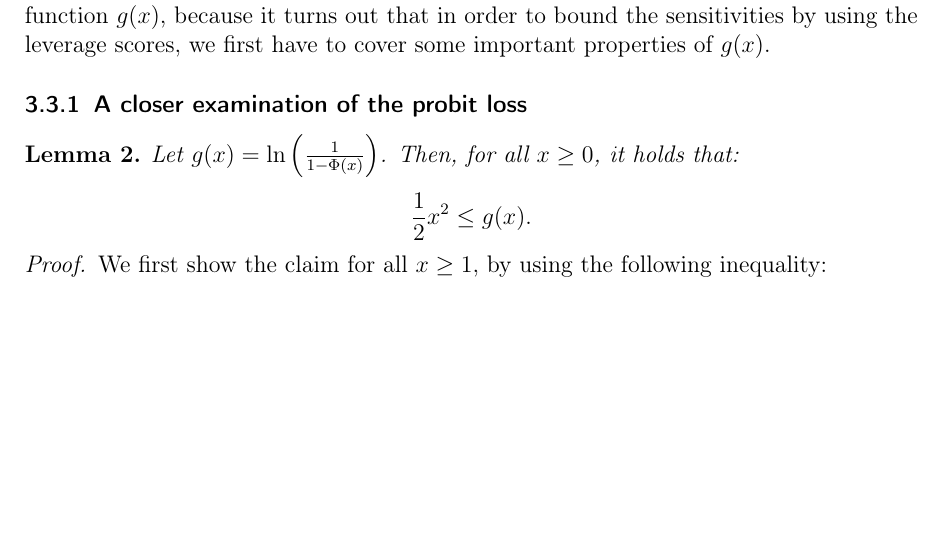
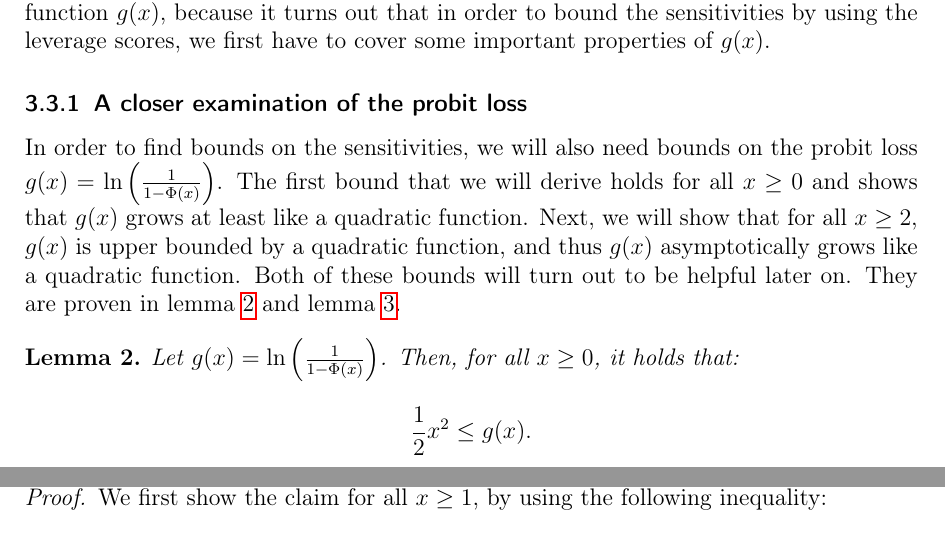
Before and after one commit to chr-peters/masters-thesis, a LaTeX thesis (masters_thesis_christian_peters.tex, which reads sections/coresets/sensitivity_bounds.tex): part of page 25 of 40 before the commit and two parts of pages 25 and 26 of 40 after it, the two joined at a grey line, cut so that both start at the same text, the shorter picture padded with empty space. Compiled offline with pdfLaTeX.

Commit message:
introduced the bounds on the probit loss

```diff
--- a/sections/coresets/sensitivity_bounds.tex
+++ b/sections/coresets/sensitivity_bounds.tex
@@ -39,6 +40,18 @@ have to cover some important properties of $g(x)$.
 
 \subsubsection{A closer examination of the probit loss}
 
+In order to find bounds on the sensitivities, we will also
+need bounds on the probit loss
+$g(x) = \ln\left( \frac{1}{1 - \Phi(x)} \right)$.
+The first bound that we will derive holds for all $x \geq 0$
+and shows that $g(x)$ grows at least like a quadratic function.
+Next, we will show that for all $x \geq 2$, $g(x)$ is upper
+bounded by a quadratic function, and thus $g(x)$ asymptotically
+grows like a quadratic function.
+Both of these bounds will turn out to be helpful later
+on. They are proven in lemma \ref{lemma:lower-bound}
+and lemma \ref{lemma:upper-bound}.
+
 \begin{lemma}
     \label{lemma:lower-bound}
     Let $g(x) = \ln \left( \frac{1}{1 - \Phi(x)}\right)$.
```
Also changed, not shown: sections/coresets/sensitivity_bounds.tex (9 more changed lines).
